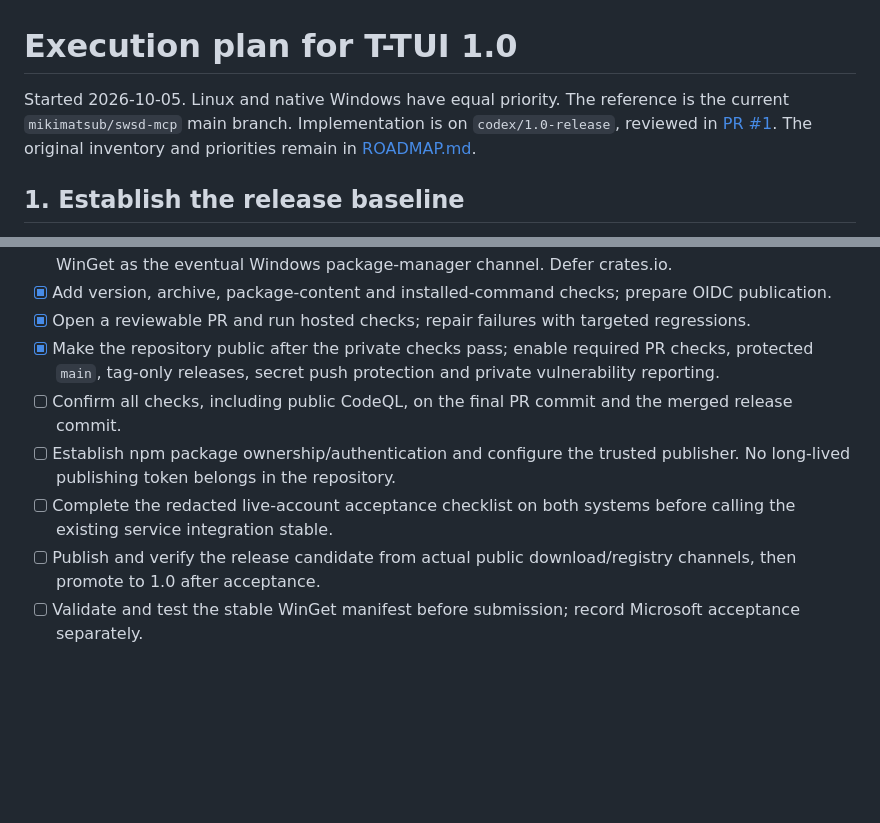
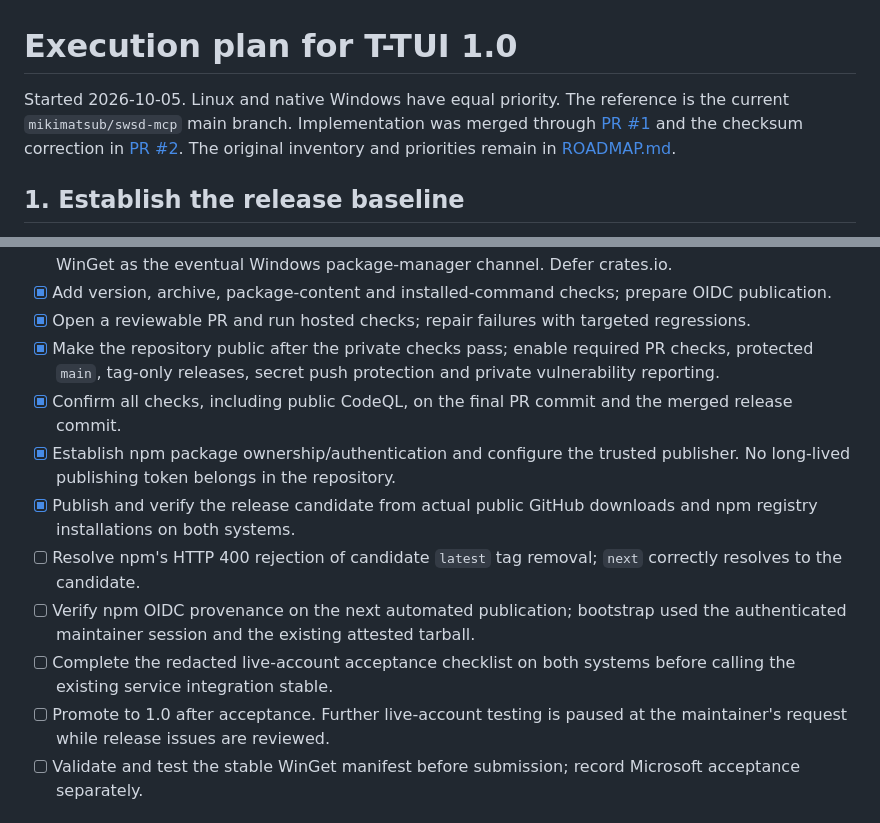
Before and after one commit to mikimatsub/T-Tui, a Markdown page: PLAN.md, 2 parts joined by grey strips. Drawn GitHub-style; blank space fills up the shorter version.

```diff
--- a/PLAN.md
+++ b/PLAN.md
@@ -1,6 +1,6 @@
 # Execution plan for T-TUI 1.0
 
-Started 2026-10-05. Linux and native Windows have equal priority. The reference is the current `mikimatsub/swsd-mcp` main branch. Implementation is on `codex/1.0-release`, reviewed in [PR #1](https://github.com/mikimatsub/T-Tui/pull/1). The original inventory and priorities remain in [ROADMAP.md](ROADMAP.md).
+Started 2026-10-05. Linux and native Windows have equal priority. The reference is the current `mikimatsub/swsd-mcp` main branch. Implementation was merged through [PR #1](https://github.com/mikimatsub/T-Tui/pull/1) and the checksum correction in [PR #2](https://github.com/mikimatsub/T-Tui/pull/2). The original inventory and priorities remain in [ROADMAP.md](ROADMAP.md).
 
 ## 1. Establish the release baseline
 
@@ -36,10 +36,13 @@ Started 2026-10-05. Linux and native Windows have equal priority. The reference
 - [x] Add version, archive, package-content and installed-command checks; prepare OIDC publication.
 - [x] Open a reviewable PR and run hosted checks; repair failures with targeted regressions.
 - [x] Make the repository public after the private checks pass; enable required PR checks, protected `main`, tag-only releases, secret push protection and private vulnerability reporting.
-- [ ] Confirm all checks, including public CodeQL, on the final PR commit and the merged release commit.
-- [ ] Establish npm package ownership/authentication and configure the trusted publisher. No long-lived publishing token belongs in the repository.
+- [x] Confirm all checks, including public CodeQL, on the final PR commit and the merged release commit.
+- [x] Establish npm package ownership/authentication and configure the trusted publisher. No long-lived publishing token belongs in the repository.
+- [x] Publish and verify the release candidate from actual public GitHub downloads and npm registry installations on both systems.
+- [ ] Resolve npm's HTTP 400 rejection of candidate `latest` tag removal; `next` correctly resolves to the candidate.
+- [ ] Verify npm OIDC provenance on the next automated publication; bootstrap used the authenticated maintainer session and the existing attested tarball.
 - [ ] Complete the redacted live-account acceptance checklist on both systems before calling the existing service integration stable.
-- [ ] Publish and verify the release candidate from actual public download/registry channels, then promote to 1.0 after acceptance.
+- [ ] Promote to 1.0 after acceptance. Further live-account testing is paused at the maintainer's request while release issues are reviewed.
 - [ ] Validate and test the stable WinGet manifest before submission; record Microsoft acceptance separately.
 
 ## Boundaries and evidence
```
Also changed, not shown: README.md (+10 -1 lines), docs/VERIFICATION.md (+15 -3 lines).
